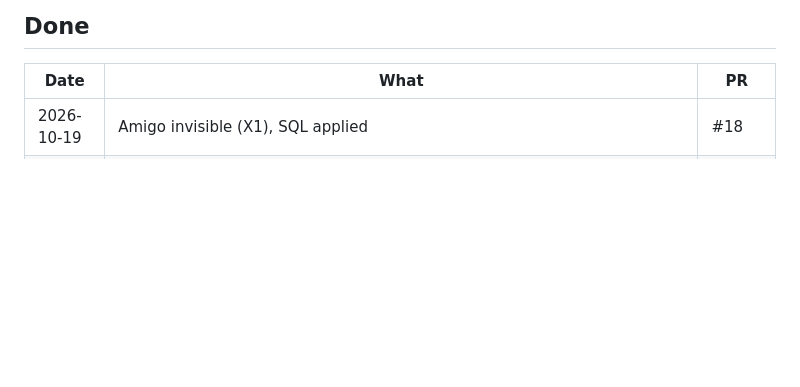
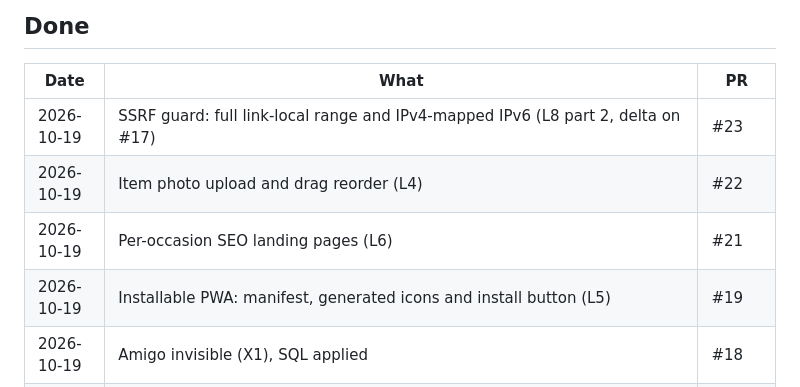
Before and after one commit to pinieriamato-dev/regala.me, a Markdown page: ROADMAP.md, the part around one of its changes. Drawn GitHub-style; blank space fills up the shorter version.

Commit message:
docs: roadmap status for merged L4, L5, L6 and L8 work (ROADMAP-only)
Co-Authored-By: Claude <noreply@anthropic.com>
Claude-Session: https://claude.ai/code/session_01Wx25Th3Am9RA1QbNdErnqe

```diff
--- a/ROADMAP.md
+++ b/ROADMAP.md
@@ -71,6 +71,10 @@ Last updated: 2026-10-19 (after #12, #13, #14, #15, #16, #17, #18, #25 merged)
 
 | Date | What | PR |
 |---|---|---|
+| 2026-10-19 | SSRF guard: full link-local range and IPv4-mapped IPv6 (L8 part 2, delta on #17) | #23 |
+| 2026-10-19 | Item photo upload and drag reorder (L4) | #22 |
+| 2026-10-19 | Per-occasion SEO landing pages (L6) | #21 |
+| 2026-10-19 | Installable PWA: manifest, generated icons and install button (L5) | #19 |
 | 2026-10-19 | Amigo invisible (X1), SQL applied | #18 |
 | 2026-10-19 | Server-side PostHog product analytics (X2), with PostHog env vars set | #15 |
 | 2026-10-19 | Profile name from the signup name, not the email (P1). Trigger applied by Gian and verified live | #12 |
```
Also changed, not shown: other parts of ROADMAP.md (+1 -1 lines).
